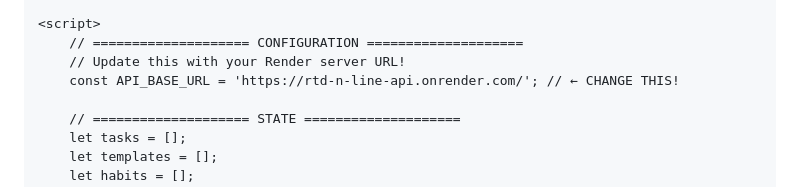
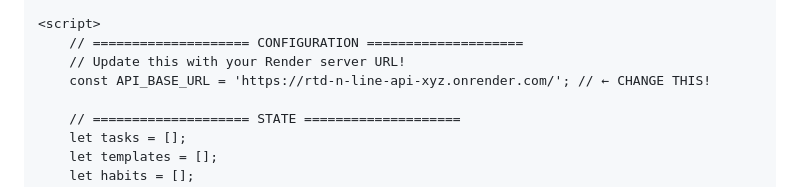
Before and after one commit to jdudgeon1993/Personal-Calendar, a Markdown page: README.md, the part around the change. Drawn GitHub-style.

```diff
--- a/README.md
+++ b/README.md
@@ -1538,7 +1538,7 @@
     <script>
         // ==================== CONFIGURATION ====================
         // Update this with your Render server URL!
-        const API_BASE_URL = 'https://rtd-n-line-api.onrender.com/'; // ← CHANGE THIS!
+        const API_BASE_URL = 'https://rtd-n-line-api-xyz.onrender.com/'; // ← CHANGE THIS!
 
         // ==================== STATE ====================
         let tasks = [];
```
